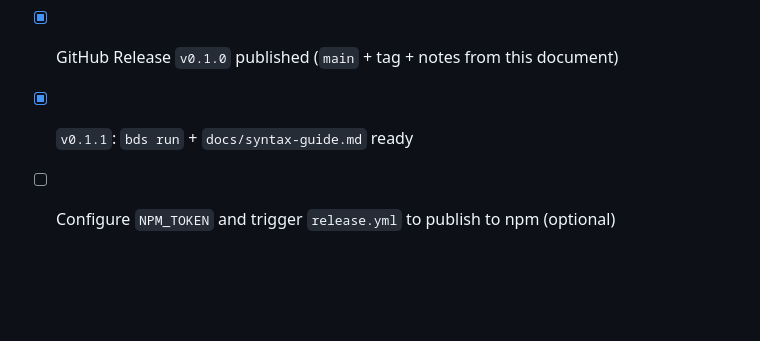
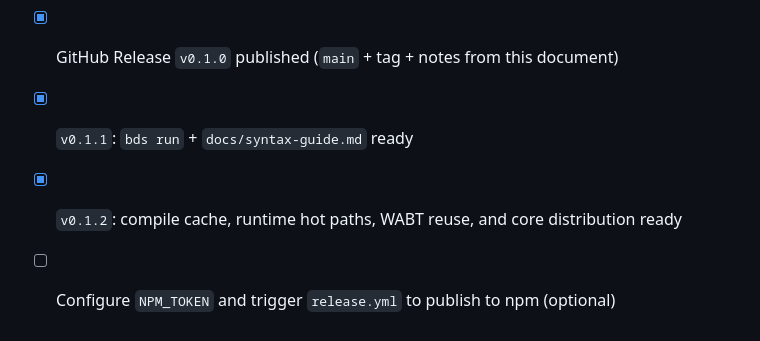
Before and after one commit to harryrimPod/badodo-script, a Markdown page: GITHUB_RELEASE.md, the part around the change. Drawn GitHub-style; blank space fills up the shorter version.

Commit message:
docs: record v0.1.2 performance release

```diff
--- a/GITHUB_RELEASE.md
+++ b/GITHUB_RELEASE.md
@@ -195,4 +195,5 @@ Babylon.js, MapLibre GL JS, TypeScript, Playwright, esbuild, WABT, and other thi
 - [x] Confirm GitHub Actions CI is green
 - [x] GitHub Release `v0.1.0` published (`main` + tag + notes from this document)
 - [x] `v0.1.1`: `bds run` + `docs/syntax-guide.md` ready
+- [x] `v0.1.2`: compile cache, runtime hot paths, WABT reuse, and core distribution ready
 - [ ] Configure `NPM_TOKEN` and trigger `release.yml` to publish to npm (optional)
```
